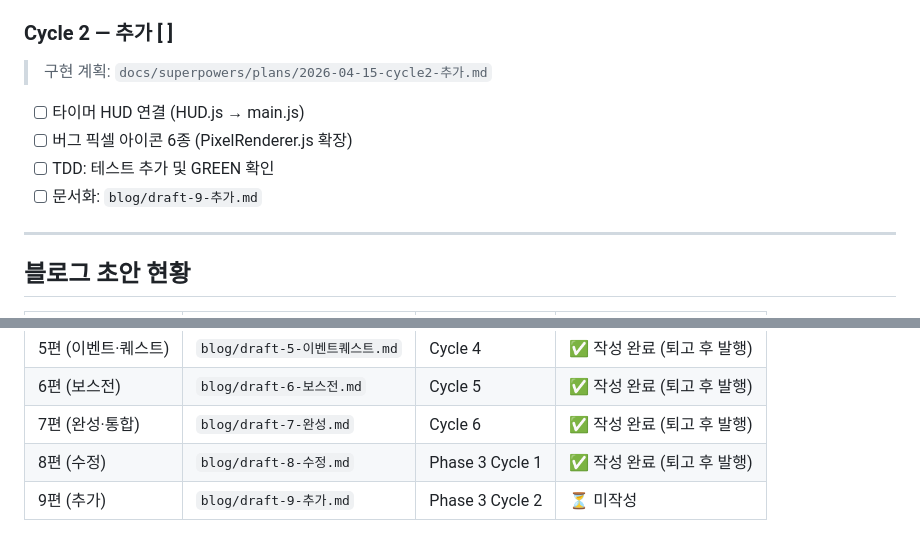
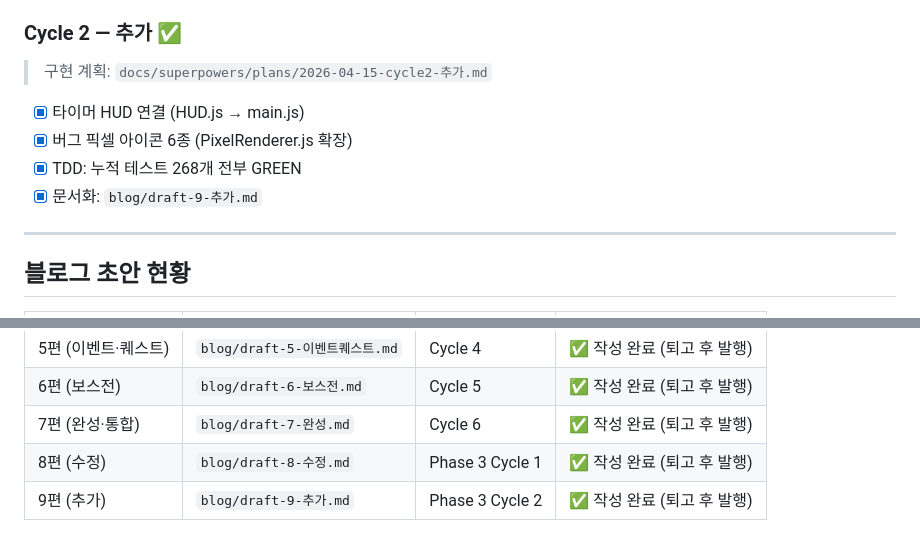
Before and after one commit to hojunjeon/JY_Survival, a Markdown page: docs/phase-status.md, 2 parts joined by grey strips. GitHub-like rendering.

Commit message:
docs: Phase 3 Cycle 2 완료 + 블로그 9편 초안 작성
Co-Authored-By: Claude Sonnet 4.6 <noreply@anthropic.com>

```diff
--- a/docs/phase-status.md
+++ b/docs/phase-status.md
@@ -88,14 +88,14 @@
 - [x] TDD: 누적 테스트 262개 전부 GREEN
 - [x] 문서화: `blog/draft-8-수정.md`
 
-### Cycle 2 — 추가 [ ]
+### Cycle 2 — 추가 ✅
 
 > 구현 계획: `docs/superpowers/plans/2026-04-15-cycle2-추가.md`
 
-- [ ] 타이머 HUD 연결 (HUD.js → main.js)
-- [ ] 버그 픽셀 아이콘 6종 (PixelRenderer.js 확장)
-- [ ] TDD: 테스트 추가 및 GREEN 확인
-- [ ] 문서화: `blog/draft-9-추가.md`
+- [x] 타이머 HUD 연결 (HUD.js → main.js)
+- [x] 버그 픽셀 아이콘 6종 (PixelRenderer.js 확장)
+- [x] TDD: 누적 테스트 268개 전부 GREEN
+- [x] 문서화: `blog/draft-9-추가.md`
 
 ---
 
@@ -111,4 +111,4 @@
 | 6편 (보스전) | `blog/draft-6-보스전.md` | Cycle 5 | ✅ 작성 완료 (퇴고 후 발행) |
 | 7편 (완성·통합) | `blog/draft-7-완성.md` | Cycle 6 | ✅ 작성 완료 (퇴고 후 발행) |
 | 8편 (수정) | `blog/draft-8-수정.md` | Phase 3 Cycle 1 | ✅ 작성 완료 (퇴고 후 발행) |
-| 9편 (추가) | `blog/draft-9-추가.md` | Phase 3 Cycle 2 | ⏳ 미작성 |
+| 9편 (추가) | `blog/draft-9-추가.md` | Phase 3 Cycle 2 | ✅ 작성 완료 (퇴고 후 발행) |
```
Also changed, not shown: blog/draft-9-추가.md (added, +129 -0 lines).
